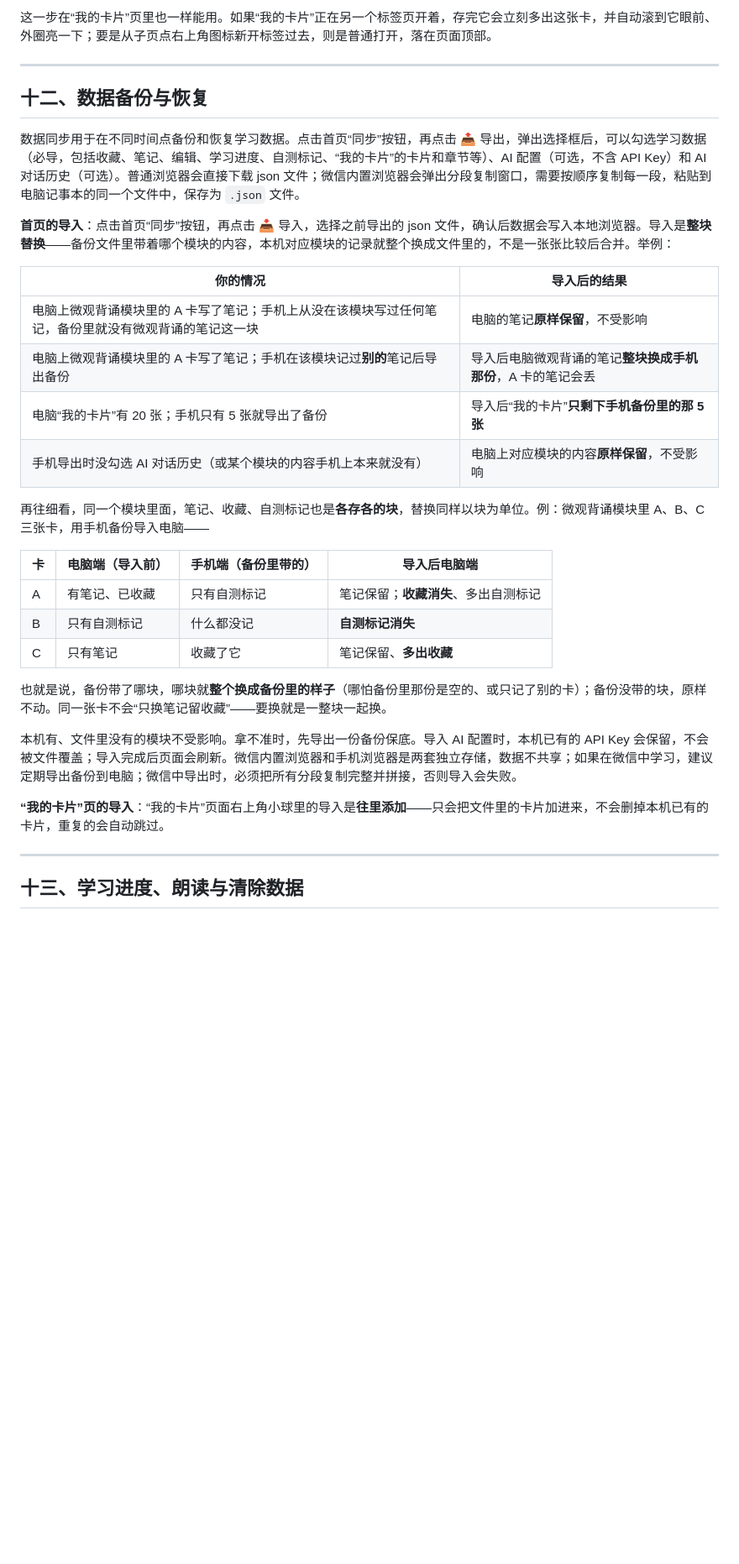
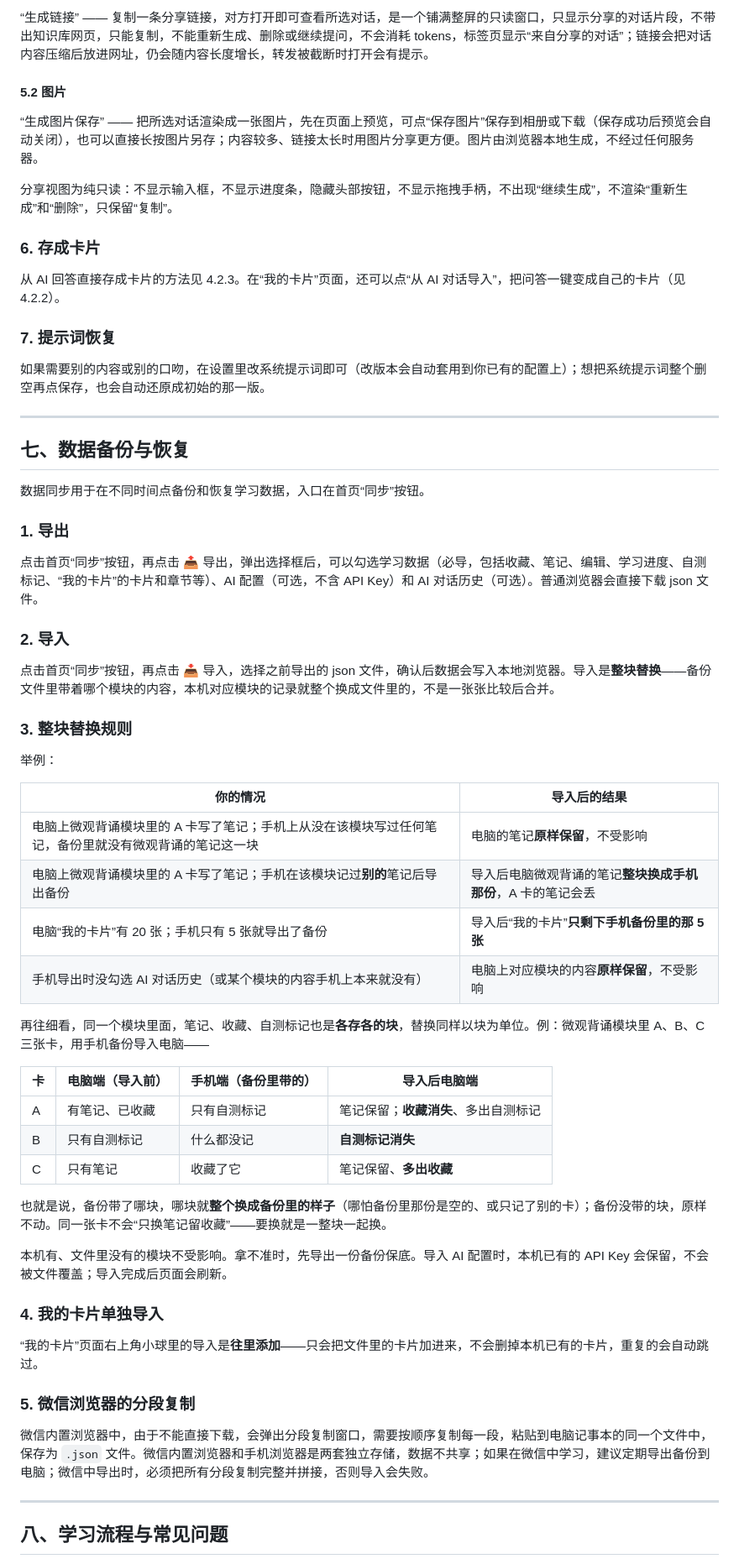
Before and after one commit to Rosy0905/Study-Economics-full, a Markdown page: _docs/help.md, the part around one of its changes. Shown at 84% size. GitHub-like rendering; blank space fills up the shorter version.

```diff
--- a/_docs/help.md
+++ b/_docs/help.md
@@ -188,36 +293,66 @@ AI 对话可以分享，做成勾选式：只把勾选的那几条生成分享
 
-这一步在“我的卡片”页里也一样能用。如果“我的卡片”正在另一个标签页开着，存完它会立刻多出这张卡，并自动滚到它眼前、外圈亮一下；要是从子页点右上角图标新开标签过去，则是普通打开，落在页面顶部。
+“生成链接” —— 复制一条分享链接，对方打开即可查看所选对话，是一个铺满整屏的只读窗口，只显示分享的对话片段，不带出知识库网页，只能复制，不能重新生成、删除或继续提问，不会消耗 tokens，标签页显示“来自分享的对话”；链接会把对话内容压缩后放进网址，仍会随内容长度增长，转发被截断时打开会有提示。
+
+#### 5.2 图片
+
+“生成图片保存” —— 把所选对话渲染成一张图片，先在页面上预览，可点“保存图片”保存到相册或下载（保存成功后预览会自动关闭），也可以直接长按图片另存；内容较多、链接太长时用图片分享更方便。图片由浏览器本地生成，不经过任何服务器。
+
+分享视图为纯只读：不显示输入框，不显示进度条，隐藏头部按钮，不显示拖拽手柄，不出现“继续生成”，不渲染“重新生成”和“删除”，只保留“复制”。
+
+### 6. 存成卡片
+
+从 AI 回答直接存成卡片的方法见 4.2.3。在“我的卡片”页面，还可以点“从 AI 对话导入”，把问答一键变成自己的卡片（见 4.2.2）。
+
+### 7. 提示词恢复
+
+如果需要别的内容或别的口吻，在设置里改系统提示词即可（改版本会自动套用到你已有的配置上）；想把系统提示词整个删空再点保存，也会自动还原成初始的那一版。
 
 ---
 
-## 十二、数据备份与恢复
+## 七、数据备份与恢复
 
-数据同步用于在不同时间点备份和恢复学习数据。点击首页“同步”按钮，再点击 📤 导出，弹出选择框后，可以勾选学习数据（必导，包括收藏、笔记、编辑、学习进度、自测标记、“我的卡片”的卡片和章节等）、AI 配置（可选，不含 API Key）和 AI 对话历史（可选）。普通浏览器会直接下载 json 文件；微信内置浏览器会弹出分段复制窗口，需要按顺序复制每一段，粘贴到电脑记事本的同一个文件中，保存为 `.json` 文件。
+数据同步用于在不同时间点备份和恢复学习数据，入口在首页“同步”按钮。
 
-**首页的导入**：点击首页“同步”按钮，再点击 📥 导入，选择之前导出的 json 文件，确认后数据会写入本地浏览器。导入是**整块替换**——备份文件里带着哪个模块的内容，本机对应模块的记录就整个换成文件里的，不是一张张比较后合并。举例：
+### 1. 导出
 
-| 你的情况 | 导入后的结果 |
-|---|---|
-| 电脑上微观背诵模块里的 A 卡写了笔记；手机上从没在该模块写过任何笔记，备份里就没有微观背诵的笔记这一块 | 电脑的笔记**原样保留**，不受影响 |
-| 电脑上微观背诵模块里的 A 卡写了笔记；手机在该模块记过**别的**笔记后导出备份 | 导入后电脑微观背诵的笔记**整块换成手机那份**，A 卡的笔记会丢 |
-| 电脑“我的卡片”有 20 张；手机只有 5 张就导出了备份 | 导入后“我的卡片”**只剩下手机备份里的那 5 张** |
-| 手机导出时没勾选 AI 对话历史（或某个模块的内容手机上本来就没有） | 电脑上对应模块的内容**原样保留**，不受影响 |
+点击首页“同步”按钮，再点击 📤 导出，弹出选择框后，可以勾选学习数据（必导，包括收藏、笔记、编辑、学习进度、自测标记、“我的卡片”的卡片和章节等）、AI 配置（可选，不含 API Key）和 AI 对话历史（可选）。普通浏览器会直接下载 json 文件。
+
+### 2. 导入
+
+点击首页“同步”按钮，再点击 📥 导入，选择之前导出的 json 文件，确认后数据会写入本地浏览器。导入是**整块替换**——备份文件里带着哪个模块的内容，本机对应模块的记录就整个换成文件里的，不是一张张比较后合并。
+
+### 3. 整块替换规则
+
+举例：
+
+| 你的情况                                                 | 导入后的结果                            |
+| ---------------------------------------------------- | --------------------------------- |
+| 电脑上微观背诵模块里的 A 卡写了笔记；手机上从没在该模块写过任何笔记，备份里就没有微观背诵的笔记这一块 | 电脑的笔记**原样保留**，不受影响                |
+| 电脑上微观背诵模块里的 A 卡写了笔记；手机在该模块记过**别的**笔记后导出备份            | 导入后电脑微观背诵的笔记**整块换成手机那份**，A 卡的笔记会丢 |
+| 电脑“我的卡片”有 20 张；手机只有 5 张就导出了备份                        | 导入后“我的卡片”**只剩下手机备份里的那 5 张**       |
+| 手机导出时没勾选 AI 对话历史（或某个模块的内容手机上本来就没有）                   | 电脑上对应模块的内容**原样保留**，不受影响           |
 
 再往细看，同一个模块里面，笔记、收藏、自测标记也是**各存各的块**，替换同样以块为单位。例：微观背诵模块里 A、B、C 三张卡，用手机备份导入电脑——
 
-| 卡 | 电脑端（导入前） | 手机端（备份里带的） | 导入后电脑端 |
-|---|---|---|---|
-| A | 有笔记、已收藏 | 只有自测标记 | 笔记保留；**收藏消失**、多出自测标记 |
-| B | 只有自测标记 | 什么都没记 | **自测标记消失** |
-| C | 只有笔记 | 收藏了它 | 笔记保留、**多出收藏** |
+| 卡 | 电脑端（导入前） | 手机端（备份里带的） | 导入后电脑端               |
+| - | -------- | ---------- | -------------------- |
+| A | 有笔记、已收藏  | 只有自测标记     | 笔记保留；**收藏消失**、多出自测标记 |
+| B | 只有自测标记   | 什么都没记      | **自测标记消失**           |
+| C | 只有笔记     | 收藏了它       | 笔记保留、**多出收藏**        |
 
 也就是说，备份带了哪块，哪块就**整个换成备份里的样子**（哪怕备份里那份是空的、或只记了别的卡）；备份没带的块，原样不动。同一张卡不会“只换笔记留收藏”——要换就是一整块一起换。
 
-本机有、文件里没有的模块不受影响。拿不准时，先导出一份备份保底。导入 AI 配置时，本机已有的 API Key 会保留，不会被文件覆盖；导入完成后页面会刷新。微信内置浏览器和手机浏览器是两套独立存储，数据不共享；如果在微信中学习，建议定期导出备份到电脑；微信中导出时，必须把所有分段复制完整并拼接，否则导入会失败。
+本机有、文件里没有的模块不受影响。拿不准时，先导出一份备份保底。导入 AI 配置时，本机已有的 API Key 会保留，不会被文件覆盖；导入完成后页面会刷新。
 
-**“我的卡片”页的导入**：“我的卡片”页面右上角小球里的导入是**往里添加**——只会把文件里的卡片加进来，不会删掉本机已有的卡片，重复的会自动跳过。
+### 4. 我的卡片单独导入
+
+“我的卡片”页面右上角小球里的导入是**往里添加**——只会把文件里的卡片加进来，不会删掉本机已有的卡片，重复的会自动跳过。
+
+### 5. 微信浏览器的分段复制
+
+微信内置浏览器中，由于不能直接下载，会弹出分段复制窗口，需要按顺序复制每一段，粘贴到电脑记事本的同一个文件中，保存为 `.json` 文件。微信内置浏览器和手机浏览器是两套独立存储，数据不共享；如果在微信中学习，建议定期导出备份到电脑；微信中导出时，必须把所有分段复制完整并拼接，否则导入会失败。
 
 ---
 
-## 十三、学习进度、朗读与清除数据
+## 八、学习流程与常见问题
 
```
Also changed, not shown: other parts of _docs/help.md (+206 -115 lines).
